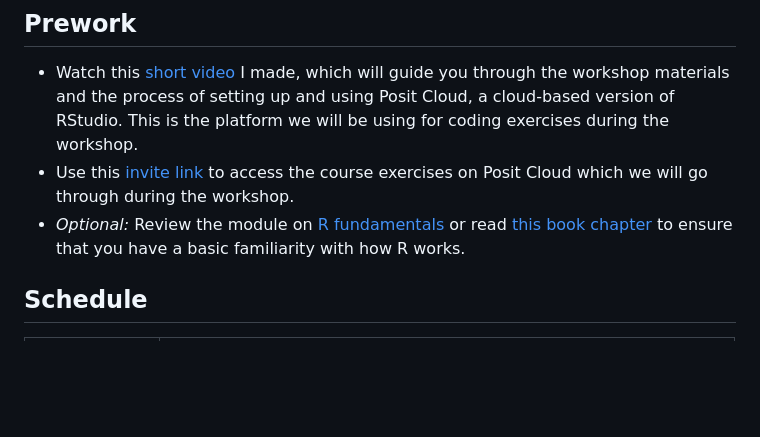
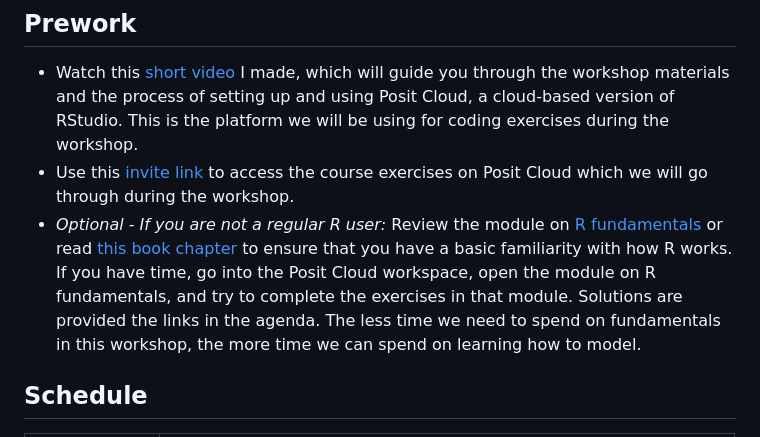
Before and after one commit to keithmcnulty/siop-lec-workshop-2025, a Markdown page: README.md, the part around the change. Drawn GitHub-style; blank space fills up the shorter version.

```diff
--- a/README.md
+++ b/README.md
@@ -48,7 +48,8 @@ The course is ideal for someone who is likely to study quantitative social scien
 
 * Watch this [short video](https://keithmcnulty.github.io/siop-lec-workshop-2025/materials/video/orientation.mp4) I made, which will guide you through the workshop materials and the process of setting up and using Posit Cloud, a cloud-based version of RStudio.  This is the platform we will be using for coding exercises during the workshop.
 * Use this [invite link](https://posit.cloud/spaces/688089/join?access_code=1qJ6zGSp4l9n-zAaGpjXE8OJhS3kwGJQPrDYhwbK) to access the course exercises on Posit Cloud which we will go through during the workshop.
-* *Optional:* Review the module on [R fundamentals](https://keithmcnulty.github.io/siop-lec-workshop-2025/materials/talks/1-preliminaries.html#1) or read [this book chapter](https://peopleanalytics-regression-book.org/the-basics-of-the-r-programming-language.html) to ensure that you have a basic familiarity with how R works.
+* *Optional - If you are not a regular R user:* Review the module on [R fundamentals](https://keithmcnulty.github.io/siop-lec-workshop-2025/materials/talks/1-preliminaries.html#1) or read [this book chapter](https://peopleanalytics-regression-book.org/the-basics-of-the-r-programming-language.html) to ensure that you have a basic familiarity with how R works.  If you have time,
+go into the Posit Cloud workspace, open the module on R fundamentals, and try to complete the exercises in that module.  Solutions are provided the links in the agenda.  The less time we need to spend on fundamentals in this workshop, the more time we can spend on learning how to model.
 
 
 ## Schedule
```
